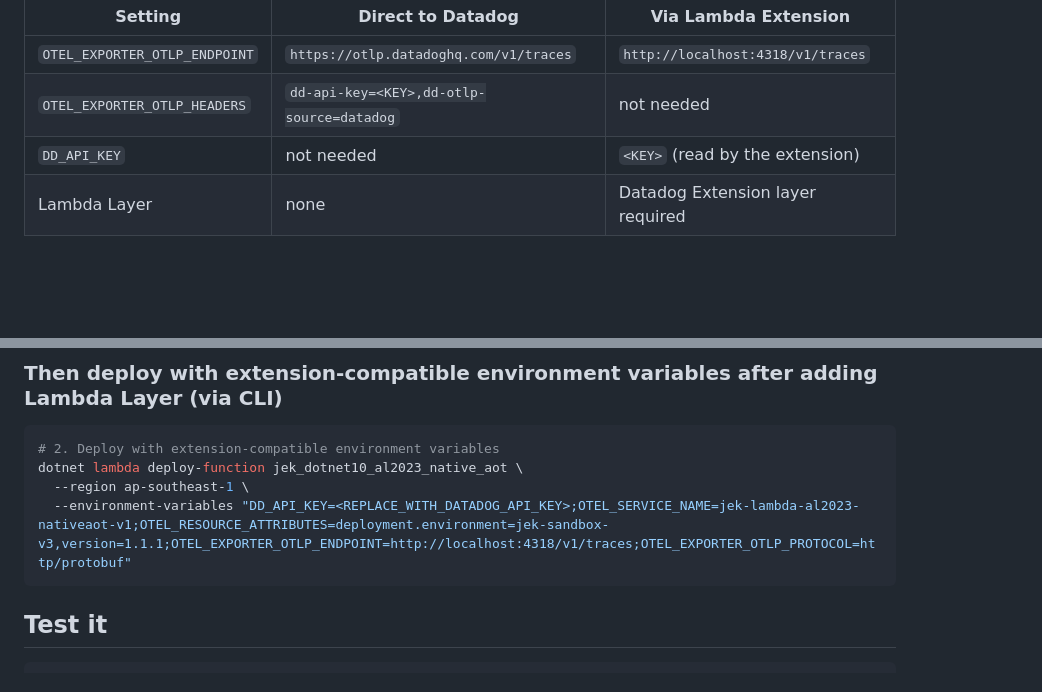
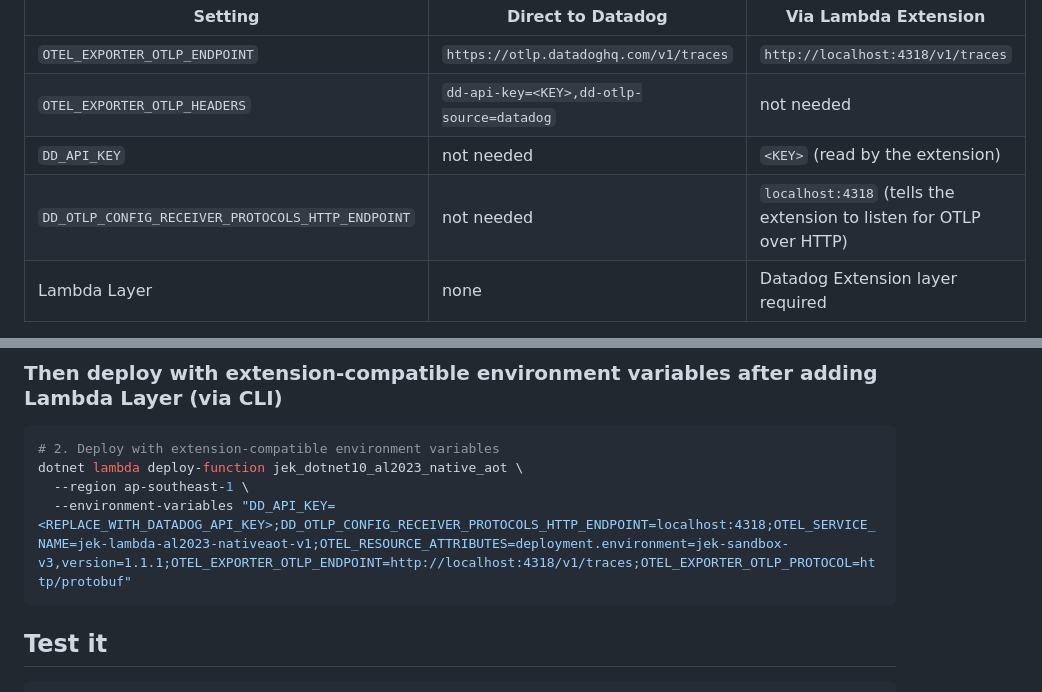
Before and after one commit to jek-bao-choo/datadog-proof, a Markdown page: csharp-lambda/dotnet10__al2023__lambda__native__aot/Readme.md, 2 parts joined by grey strips. Rendered like a GitHub page; blank space fills up the shorter version.

Commit message:
Add DD_OTLP_CONFIG_RECEIVER_PROTOCOLS_HTTP_ENDPOINT to Lambda Extension setup
Co-Authored-By: Claude Opus 4.6 (1M context) <noreply@anthropic.com>

````diff
--- a/csharp-lambda/dotnet10__al2023__lambda__native__aot/Readme.md
+++ b/csharp-lambda/dotnet10__al2023__lambda__native__aot/Readme.md
@@ -74,4 +74,5 @@ Instead of sending OTLP directly to `https://otlp.datadoghq.com`, you can route
 | `OTEL_EXPORTER_OTLP_ENDPOINT` | `https://otlp.datadoghq.com/v1/traces` | `http://localhost:4318/v1/traces` |
 | `OTEL_EXPORTER_OTLP_HEADERS` | `dd-api-key=<KEY>,dd-otlp-source=datadog` | not needed |
 | `DD_API_KEY` | not needed | `<KEY>` (read by the extension) |
+| `DD_OTLP_CONFIG_RECEIVER_PROTOCOLS_HTTP_ENDPOINT` | not needed | `localhost:4318` (tells the extension to listen for OTLP over HTTP) |
 | Lambda Layer | none | Datadog Extension layer required |
@@ -104,7 +107,7 @@ aws lambda update-function-configuration \
 # 2. Deploy with extension-compatible environment variables
 dotnet lambda deploy-function jek_dotnet10_al2023_native_aot \
   --region ap-southeast-1 \
-  --environment-variables "DD_API_KEY=<REPLACE_WITH_DATADOG_API_KEY>;OTEL_SERVICE_NAME=jek-lambda-al2023-nativeaot-v1;OTEL_RESOURCE_ATTRIBUTES=deployment.environment=jek-sandbox-v3,version=1.1.1;OTEL_EXPORTER_OTLP_ENDPOINT=http://localhost:4318/v1/traces;OTEL_EXPORTER_OTLP_PROTOCOL=http/protobuf"
+  --environment-variables "DD_API_KEY=<REPLACE_WITH_DATADOG_API_KEY>;DD_OTLP_CONFIG_RECEIVER_PROTOCOLS_HTTP_ENDPOINT=localhost:4318;OTEL_SERVICE_NAME=jek-lambda-al2023-nativeaot-v1;OTEL_RESOURCE_ATTRIBUTES=deployment.environment=jek-sandbox-v3,version=1.1.1;OTEL_EXPORTER_OTLP_ENDPOINT=http://localhost:4318/v1/traces;OTEL_EXPORTER_OTLP_PROTOCOL=http/protobuf"
 ```
 
 ## Test it
````
Also changed, not shown: other parts of csharp-lambda/dotnet10__al2023__lambda__native__aot/Readme.md (+2 -0 lines).
